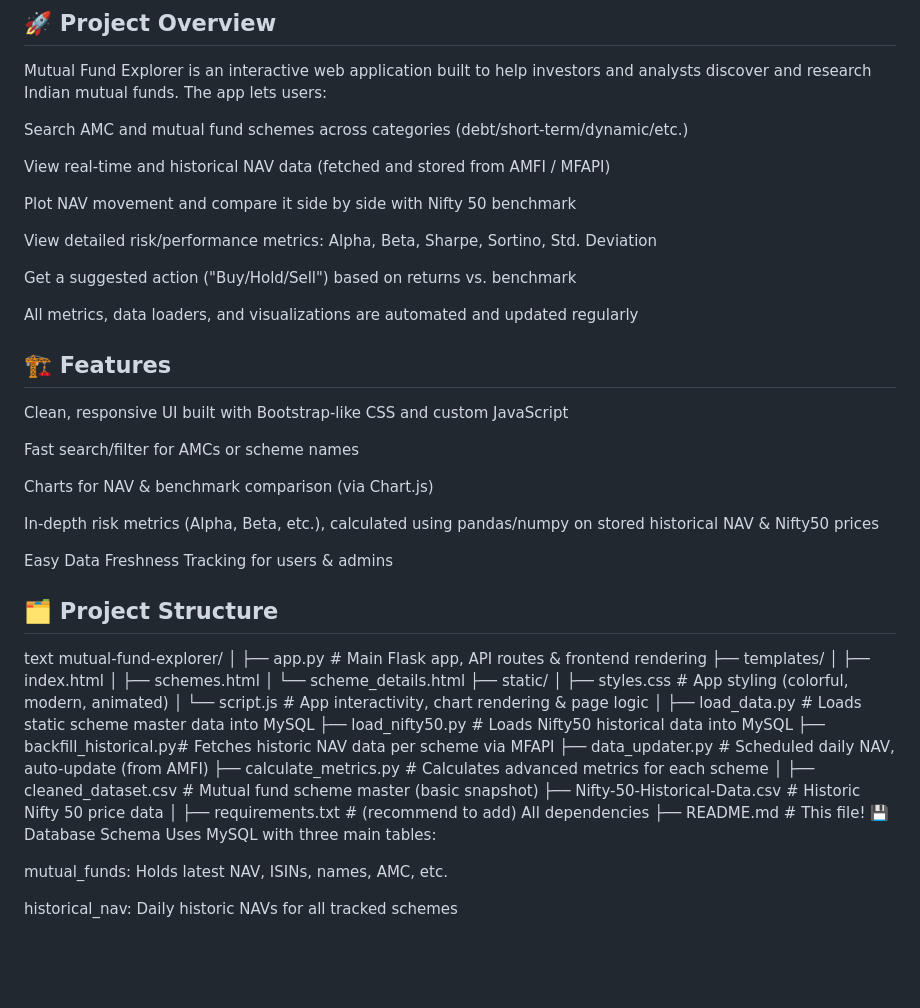
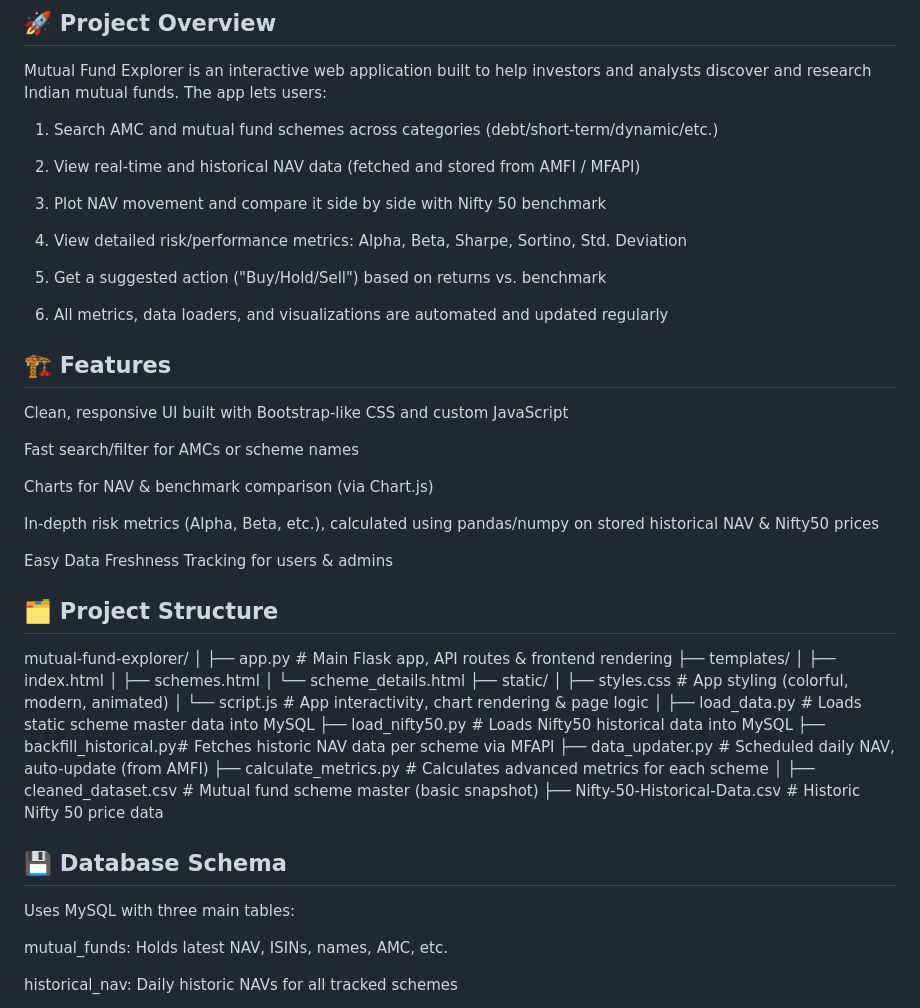
Before and after one commit to Dsbhatt313/Mutual-Fund-Explorer-App, a Markdown page: README.md, the part around the change. GitHub-like rendering; blank space fills up the shorter version.

```diff
--- a/README.md
+++ b/README.md
@@ -3,17 +3,17 @@
 ## 🚀 Project Overview
 Mutual Fund Explorer is an interactive web application built to help investors and analysts discover and research Indian mutual funds. The app lets users:
 
-Search AMC and mutual fund schemes across categories (debt/short-term/dynamic/etc.)
+1. Search AMC and mutual fund schemes across categories (debt/short-term/dynamic/etc.)
 
-View real-time and historical NAV data (fetched and stored from AMFI / MFAPI)
+2. View real-time and historical NAV data (fetched and stored from AMFI / MFAPI)
 
-Plot NAV movement and compare it side by side with Nifty 50 benchmark
+3. Plot NAV movement and compare it side by side with Nifty 50 benchmark
 
-View detailed risk/performance metrics: Alpha, Beta, Sharpe, Sortino, Std. Deviation
+4. View detailed risk/performance metrics: Alpha, Beta, Sharpe, Sortino, Std. Deviation
 
-Get a suggested action ("Buy/Hold/Sell") based on returns vs. benchmark
+5. Get a suggested action ("Buy/Hold/Sell") based on returns vs. benchmark
 
-All metrics, data loaders, and visualizations are automated and updated regularly
+6. All metrics, data loaders, and visualizations are automated and updated regularly
 
 ## 🏗️ Features
 Clean, responsive UI built with Bootstrap-like CSS and custom JavaScript
@@ -27,7 +27,6 @@ In-depth risk metrics (Alpha, Beta, etc.), calculated using pandas/numpy on stor
 Easy Data Freshness Tracking for users & admins
 
 ## 🗂️ Project Structure
-text
 mutual-fund-explorer/
 │
 ├── app.py                # Main Flask app, API routes & frontend rendering
@@ -47,10 +46,8 @@ mutual-fund-explorer/
 │
 ├── cleaned_dataset.csv   # Mutual fund scheme master (basic snapshot)
 ├── Nifty-50-Historical-Data.csv # Historic Nifty 50 price data
-│
-├── requirements.txt      # (recommend to add) All dependencies
-├── README.md             # This file!
-💾 Database Schema
+
+## 💾 Database Schema
 Uses MySQL with three main tables:
 
 mutual_funds: Holds latest NAV, ISINs, names, AMC, etc.
```
